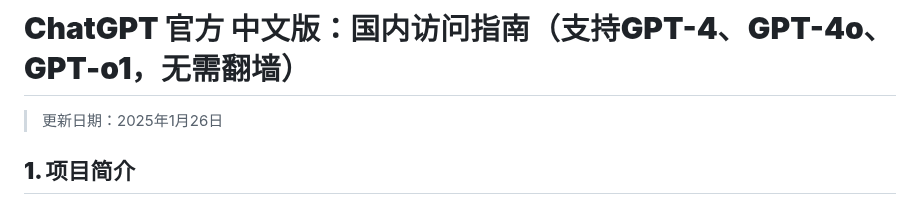
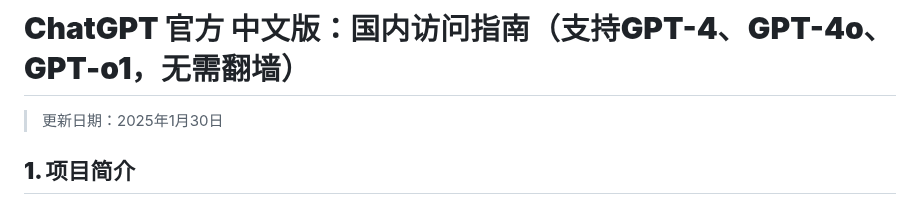
Before and after one commit to chatgpt-home/ChatGPT, a Markdown page: README.md, the part around the change. Rendered like a GitHub page.

```diff
--- a/README.md
+++ b/README.md
@@ -1,5 +1,5 @@
 # **ChatGPT 官方 中文版：国内访问指南（支持GPT-4、GPT-4o、GPT-o1，无需翻墙）**
-> 更新日期：2025年1月26日
+> 更新日期：2025年1月30日
 
 ## **1. 项目简介**
 本文将指导您全面体验 ChatGPT 中文版，无需翻墙，支持 GPT-4 和中文多功能应用！
```
